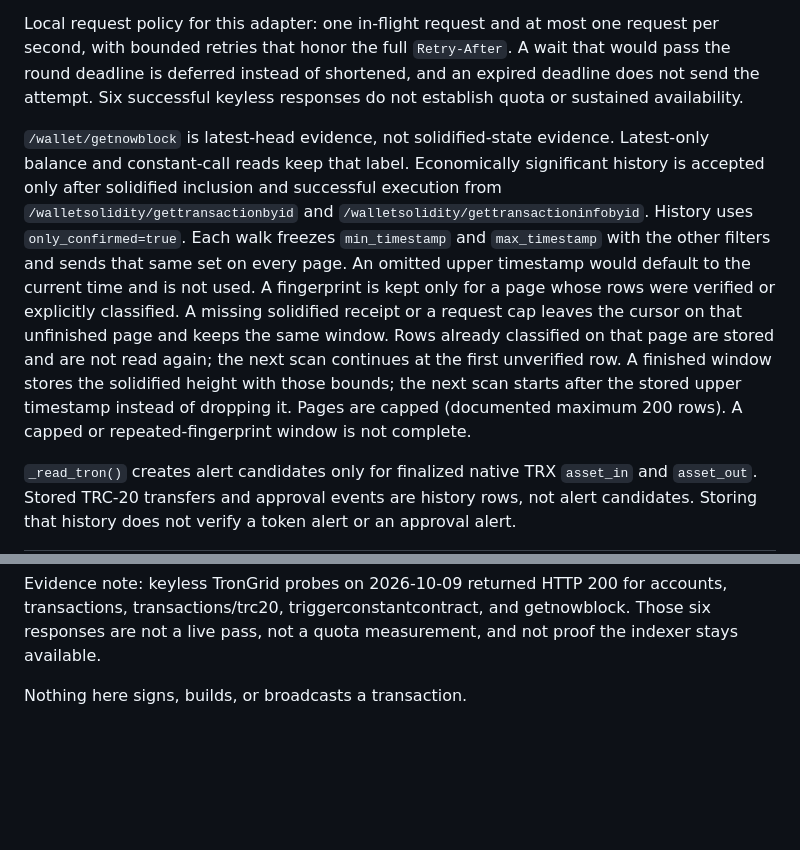
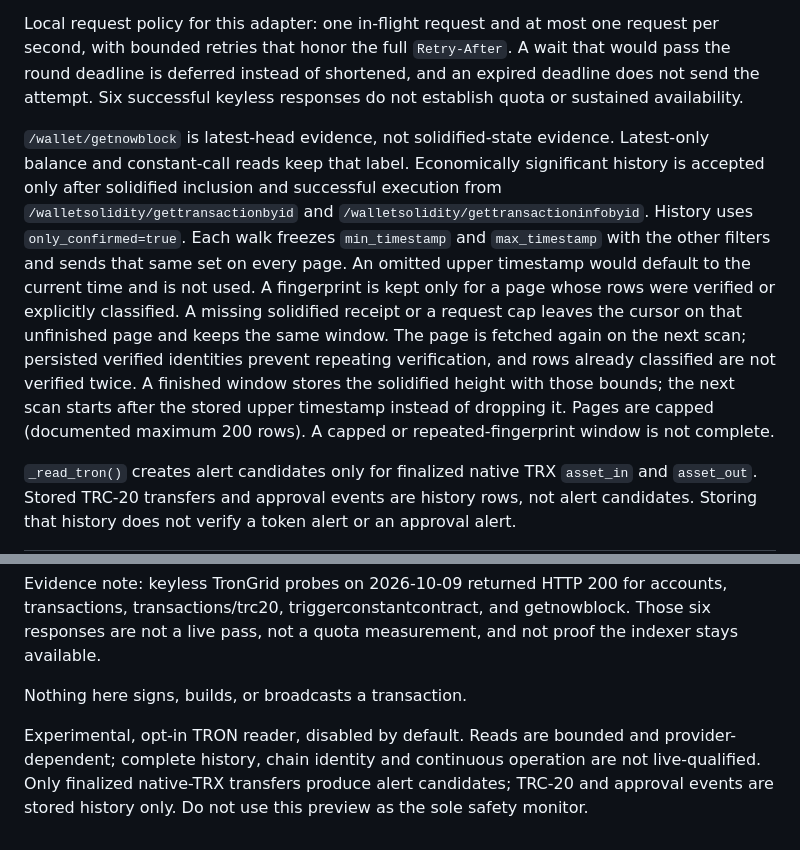
Before and after one commit to akari-sora/wallet-guardian, a Markdown page: wallet-guardian/docs/coverage-tron.md, 2 parts joined by grey strips. GitHub-like rendering; blank space fills up the shorter version.

Commit message:
docs: state the experimental opt-in scope of the TRON reader

```diff
--- a/wallet-guardian/docs/coverage-tron.md
+++ b/wallet-guardian/docs/coverage-tron.md
@@ -8,7 +8,7 @@ Environment names are `TRONGRID_API_URL` and optional `TRON_PRO_API_KEY`. The ke
 
 Local request policy for this adapter: one in-flight request and at most one request per second, with bounded retries that honor the full `Retry-After`. A wait that would pass the round deadline is deferred instead of shortened, and an expired deadline does not send the attempt. Six successful keyless responses do not establish quota or sustained availability.
 
-`/wallet/getnowblock` is latest-head evidence, not solidified-state evidence. Latest-only balance and constant-call reads keep that label. Economically significant history is accepted only after solidified inclusion and successful execution from `/walletsolidity/gettransactionbyid` and `/walletsolidity/gettransactioninfobyid`. History uses `only_confirmed=true`. Each walk freezes `min_timestamp` and `max_timestamp` with the other filters and sends that same set on every page. An omitted upper timestamp would default to the current time and is not used. A fingerprint is kept only for a page whose rows were verified or explicitly classified. A missing solidified receipt or a request cap leaves the cursor on that unfinished page and keeps the same window. Rows already classified on that page are stored and are not read again; the next scan continues at the first unverified row. A finished window stores the solidified height with those bounds; the next scan starts after the stored upper timestamp instead of dropping it. Pages are capped (documented maximum 200 rows). A capped or repeated-fingerprint window is not complete.
+`/wallet/getnowblock` is latest-head evidence, not solidified-state evidence. Latest-only balance and constant-call reads keep that label. Economically significant history is accepted only after solidified inclusion and successful execution from `/walletsolidity/gettransactionbyid` and `/walletsolidity/gettransactioninfobyid`. History uses `only_confirmed=true`. Each walk freezes `min_timestamp` and `max_timestamp` with the other filters and sends that same set on every page. An omitted upper timestamp would default to the current time and is not used. A fingerprint is kept only for a page whose rows were verified or explicitly classified. A missing solidified receipt or a request cap leaves the cursor on that unfinished page and keeps the same window. The page is fetched again on the next scan; persisted verified identities prevent repeating verification, and rows already classified are not verified twice. A finished window stores the solidified height with those bounds; the next scan starts after the stored upper timestamp instead of dropping it. Pages are capped (documented maximum 200 rows). A capped or repeated-fingerprint window is not complete.
 
 `_read_tron()` creates alert candidates only for finalized native TRX `asset_in` and `asset_out`. Stored TRC-20 transfers and approval events are history rows, not alert candidates. Storing that history does not verify a token alert or an approval alert.
 
@@ -25,3 +25,5 @@ Local request policy for this adapter: one in-flight request and at most one req
 Evidence note: keyless TronGrid probes on 2026-10-09 returned HTTP 200 for accounts, transactions, transactions/trc20, triggerconstantcontract, and getnowblock. Those six responses are not a live pass, not a quota measurement, and not proof the indexer stays available.
 
 Nothing here signs, builds, or broadcasts a transaction.
+
+Experimental, opt-in TRON reader, disabled by default. Reads are bounded and provider-dependent; complete history, chain identity and continuous operation are not live-qualified. Only finalized native-TRX transfers produce alert candidates; TRC-20 and approval events are stored history only. Do not use this preview as the sole safety monitor.
```
